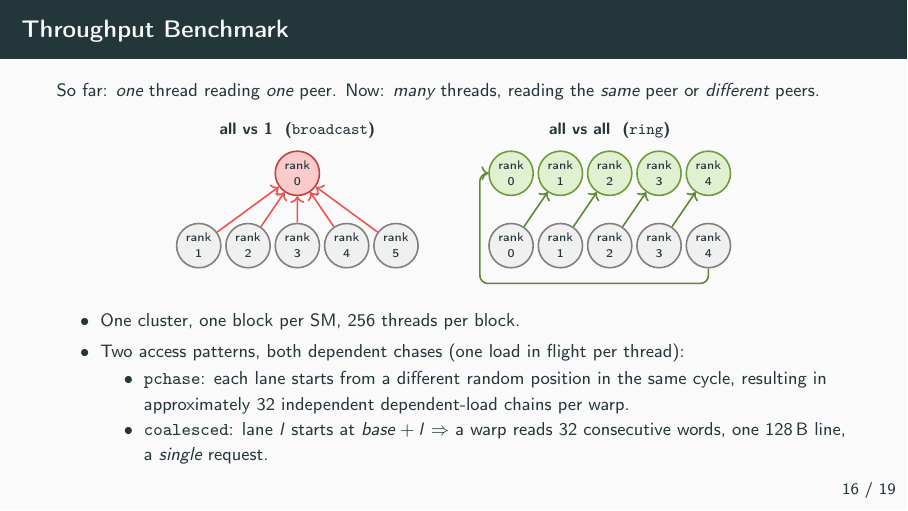
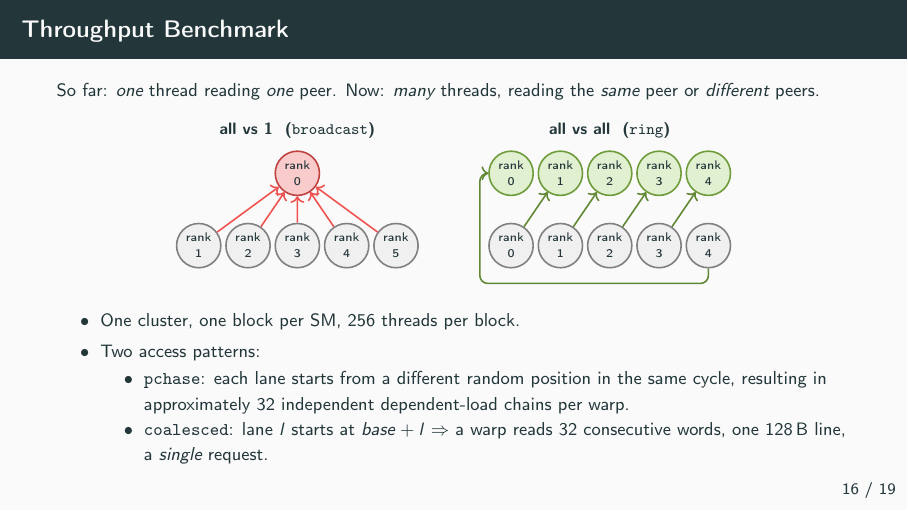
Before and after one commit to HicrestLaboratory/BFS-DSMEM, LaTeX slides (slides/slides.tex): page 17 of 20. Compiled offline with pdfLaTeX.

Commit message:
trying indipendent chases

```diff
--- a/slides/slides.tex
+++ b/slides/slides.tex
@@ -652,7 +652,7 @@
   \raggedright
   \begin{itemize}\itemsep1pt
     \item One cluster, one block per SM, 256 threads per block.
-    \item Two access patterns, both dependent chases (one load in flight per thread):
+    \item Two access patterns:
       \begin{itemize}\footnotesize\itemsep0pt
         \item \texttt{pchase}: each lane starts from a different random position in the same cycle, resulting in approximately 32 independent dependent-load chains per warp.
         \item \texttt{coalesced}: lane $l$ starts at $\mathit{base}+l$ $\Rightarrow$ a warp reads
```
Also changed, not shown: 2 other files.
